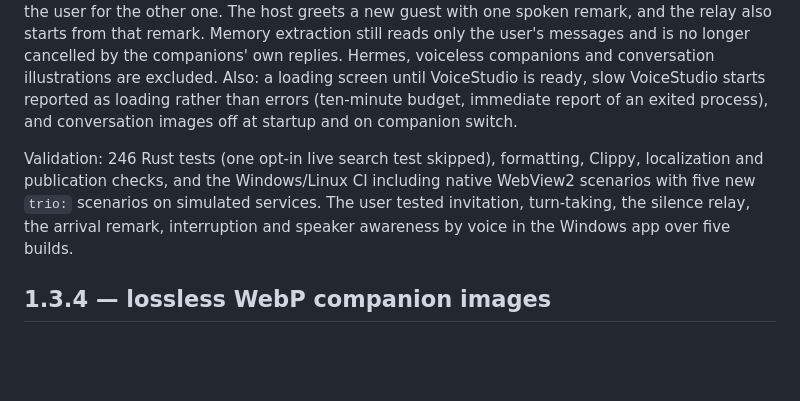
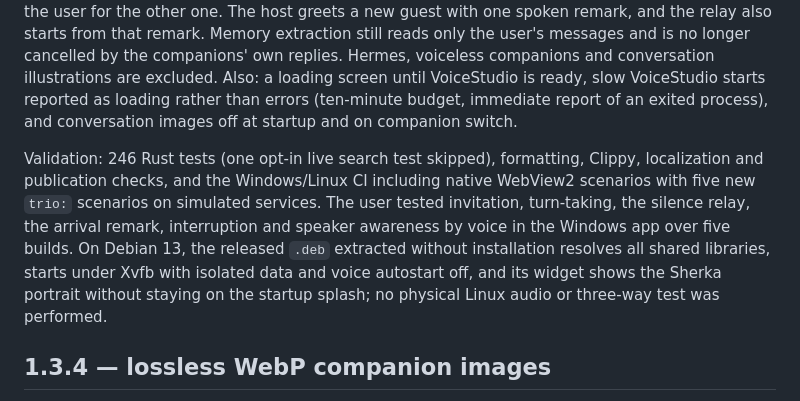
Before and after one commit to ArthurReboulSalze/Sherka-Compagnon, a Markdown page: docs/PROJECT_STATE.md, the part around the change. Drawn GitHub-style; blank space fills up the shorter version.

Commit message:
docs: record the 1.4.0 Debian test results
Co-Authored-By: Claude Opus 5.5 <noreply@anthropic.com>

```diff
--- a/docs/PROJECT_STATE.md
+++ b/docs/PROJECT_STATE.md
@@ -16,7 +16,7 @@ See [roadmap](ROADMAP.md) for planned work. The sections below are the release l
 
 A guest companion can join the active one (the host) from the widget toolbar. The guest runs in its own transparent `guest` window with its own expressions and voice and borrows the host's provider, model and context settings, so one LM Studio model serves both. `sherka-core::trio` addresses each user message to one companion (name in the first three words, accent- and one-typo-tolerant, else random); after a configurable silence (off, 5, 8, 10 or 15 s; 8 by default) the other reacts, using a reply prepared while the first one was speaking, then the two chain replies with a short pause until the user acts, 20 replies have been said or both pass. Speech never overlaps. The thread is mirrored into both histories with the speaker recorded (schema 10); user lines are labelled in model context and the instructions name the three participants, so a companion no longer takes the user for the other one. The host greets a new guest with one spoken remark, and the relay also starts from that remark. Memory extraction still reads only the user's messages and is no longer cancelled by the companions' own replies. Hermes, voiceless companions and conversation illustrations are excluded. Also: a loading screen until VoiceStudio is ready, slow VoiceStudio starts reported as loading rather than errors (ten-minute budget, immediate report of an exited process), and conversation images off at startup and on companion switch.
 
-Validation: 246 Rust tests (one opt-in live search test skipped), formatting, Clippy, localization and publication checks, and the Windows/Linux CI including native WebView2 scenarios with five new `trio:` scenarios on simulated services. The user tested invitation, turn-taking, the silence relay, the arrival remark, interruption and speaker awareness by voice in the Windows app over five builds.
+Validation: 246 Rust tests (one opt-in live search test skipped), formatting, Clippy, localization and publication checks, and the Windows/Linux CI including native WebView2 scenarios with five new `trio:` scenarios on simulated services. The user tested invitation, turn-taking, the silence relay, the arrival remark, interruption and speaker awareness by voice in the Windows app over five builds. On Debian 13, the released `.deb` extracted without installation resolves all shared libraries, starts under Xvfb with isolated data and voice autostart off, and its widget shows the Sherka portrait without staying on the startup splash; no physical Linux audio or three-way test was performed.
 
 ## 1.3.4 — lossless WebP companion images
 
```
Also changed, not shown: docs/releases/1.4.0.md (+1 -1 lines).
